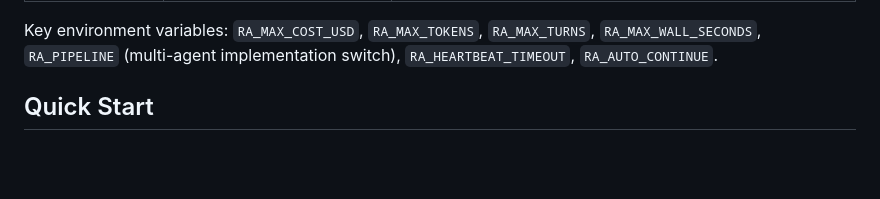
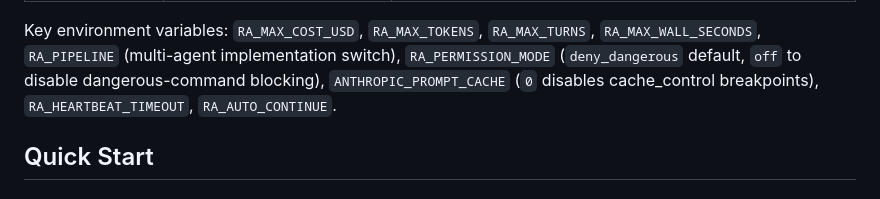
Before and after one commit to Zhangliufeng2024/research-assistant, a Markdown page: README.md, the part around the change. Rendered like a GitHub page; blank space fills up the shorter version.

Commit message:
docs: document RA_PERMISSION_MODE and ANTHROPIC_PROMPT_CACHE
Co-Authored-By: Claude <noreply@anthropic.com>

```diff
--- a/README.md
+++ b/README.md
@@ -34,6 +34,8 @@ Quality policies are enforced by code, not just prompts:
 
 Key environment variables: `RA_MAX_COST_USD`, `RA_MAX_TOKENS`, `RA_MAX_TURNS`,
 `RA_MAX_WALL_SECONDS`, `RA_PIPELINE` (multi-agent implementation switch),
+`RA_PERMISSION_MODE` (`deny_dangerous` default, `off` to disable dangerous-command
+blocking), `ANTHROPIC_PROMPT_CACHE` (`0` disables cache_control breakpoints),
 `RA_HEARTBEAT_TIMEOUT`, `RA_AUTO_CONTINUE`.
 
 ## Quick Start
```
